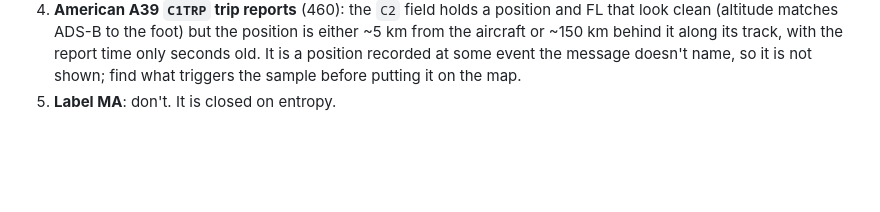
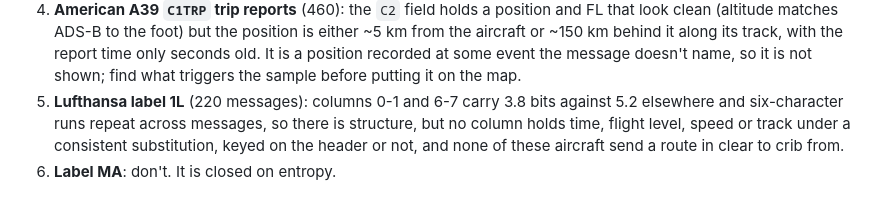
Before and after one commit to egite/E-s-ACARS-Receiver-and-Display, a Markdown page: docs/decoding-handoff.md, the part around the change. GitHub-like rendering; blank space fills up the shorter version.

```diff
--- a/docs/decoding-handoff.md
+++ b/docs/decoding-handoff.md
@@ -198,4 +198,8 @@ patterns brings it lower still.
    the aircraft or ~150 km behind it along its track, with the report time only seconds
    old. It is a position recorded at some event the message doesn't name, so it is not
    shown; find what triggers the sample before putting it on the map.
-5. **Label MA**: don't. It is closed on entropy.
+5. **Lufthansa label 1L** (220 messages): columns 0-1 and 6-7 carry 3.8 bits against 5.2
+   elsewhere and six-character runs repeat across messages, so there is structure, but no
+   column holds time, flight level, speed or track under a consistent substitution, keyed
+   on the header or not, and none of these aircraft send a route in clear to crib from.
+6. **Label MA**: don't. It is closed on entropy.
```
Also changed, not shown: docs/TODO.md (added, +37 -0 lines).
